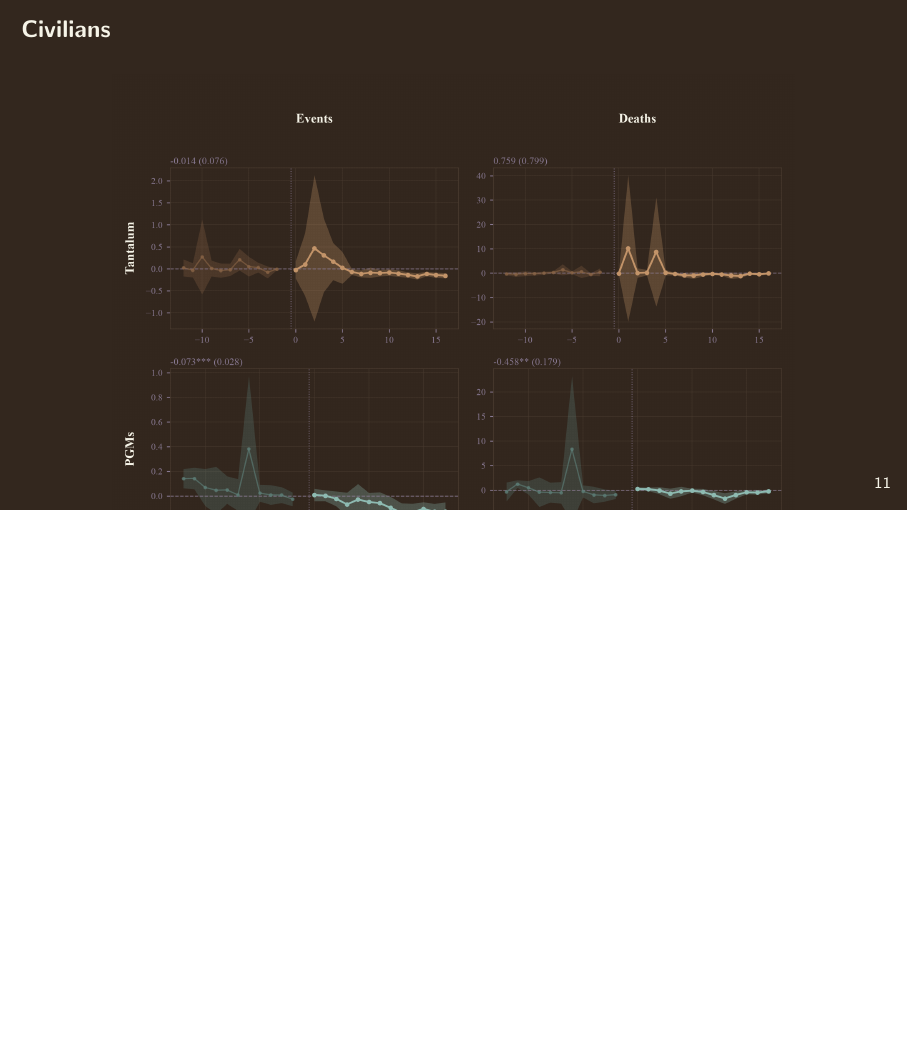
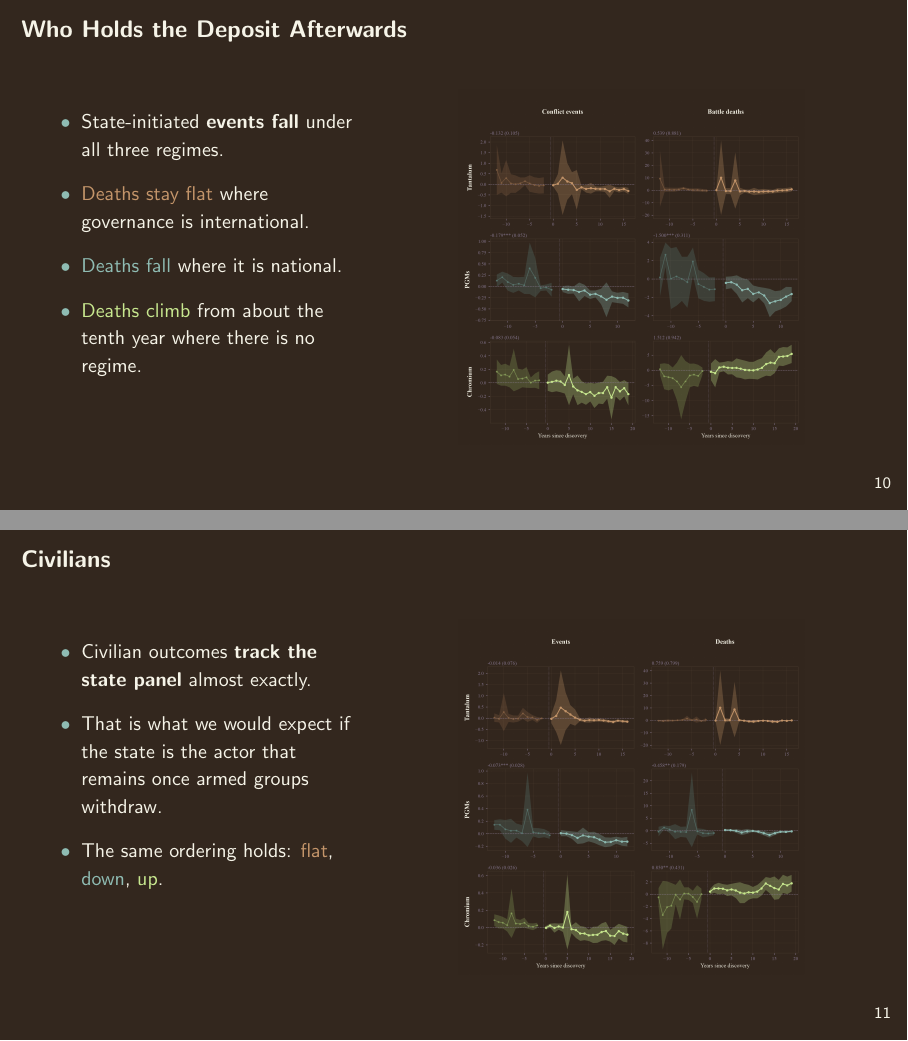
Before and after one commit to elisadamico/critical-minerals-governance-and-armed-conflict, LaTeX slides (deck/apsa.tex): page 14 of 16 before the commit and pages 13 and 14 of 16 after it, the two joined at a grey line, the shorter picture padded with empty space. Compiled offline with pdfLaTeX.

Commit message:
Resize figures and move mechanism captions into bullets
Main results figure reduced to 0.80 textwidth; rebels figure widened to full
width. The state and civilians slides become two columns, bullets on the left
and figure on the right, with the caption text turned into bullets rather than
small print beneath.

Both figures are height-constrained rather than width-constrained: at full
column width the three-row panels overflowed the slide and the chromium row was
cut off.

```diff
--- a/deck/apsa.tex
+++ b/deck/apsa.tex
@@ -277,3 +277,22 @@
 \end{frame}
 
 \begin{frame}{Who Holds the Deposit Afterwards}
+  \vspace{0.2em}
+  \begin{columns}[T]
+    \begin{column}{0.40\textwidth}
+      \vspace{0.6em}
+      {\small
+      \begin{itemize}\setlength\itemsep{0.55em}
+        \item State-initiated \textbf{events fall} under all three regimes.
+        \item \textcolor{sand}{Deaths stay flat} where governance is
+              international.
+        \item \textcolor{sage}{Deaths fall} where it is national.
+        \item \textcolor{lime}{Deaths climb} from about the tenth year where
+              there is no regime.
+      \end{itemize}}
+    \end{column}
+    \begin{column}{0.60\textwidth}
+      \centering
+      \raisebox{-\height}{\includegraphics[height=0.78\textheight]{plots/deck/state_dark.png}}
+    \end{column}
+  \end{columns}
@@ -287,12 +299,24 @@
 \end{frame}
 
 \begin{frame}{Civilians}
-  \begin{center}
-    \includegraphics[width=0.86\textwidth]{plots/deck/civilians_dark.png}
-  \end{center}
-  \vspace{-0.4em}
-  {\scriptsize\color{muted}Civilian outcomes track the state panel closely, which
-  is what we would expect if the state is the actor that remains.}
+  \vspace{0.2em}
+  \begin{columns}[T]
+    \begin{column}{0.40\textwidth}
+      \vspace{0.6em}
+      {\small
+      \begin{itemize}\setlength\itemsep{0.55em}
+        \item Civilian outcomes \textbf{track the state panel} almost exactly.
+        \item That is what we would expect if the state is the actor that
+              remains once armed groups withdraw.
+        \item The same ordering holds: \textcolor{sand}{flat},
+              \textcolor{sage}{down}, \textcolor{lime}{up}.
+      \end{itemize}}
+    \end{column}
+    \begin{column}{0.60\textwidth}
+      \centering
+      \raisebox{-\height}{\includegraphics[height=0.78\textheight]{plots/deck/civilians_dark.png}}
+    \end{column}
+  \end{columns}
 \end{frame}
 
 \begin{frame}{Conclusions}
```
Also changed, not shown: deck/apsa.pdf, deck/apsa.tex (11 more changed lines).
